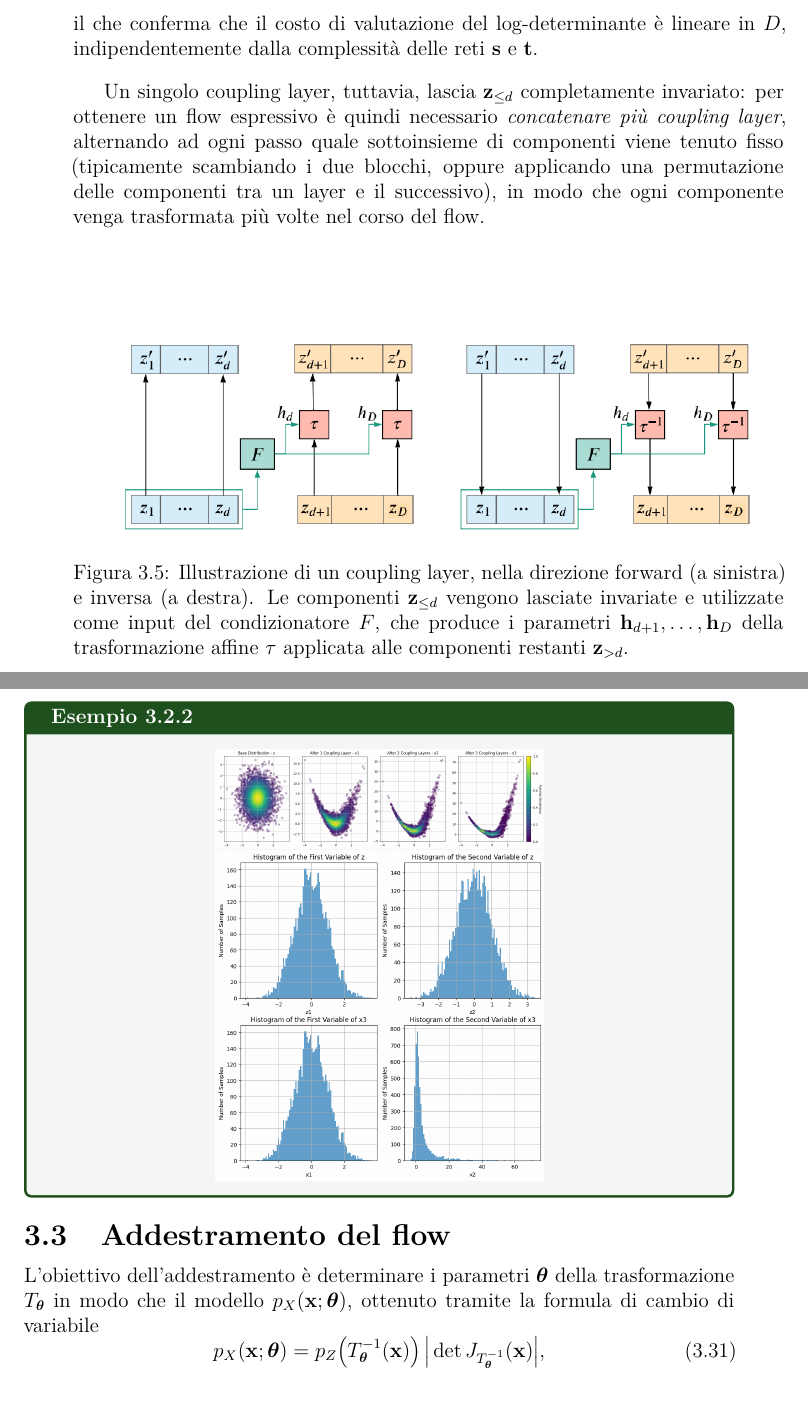
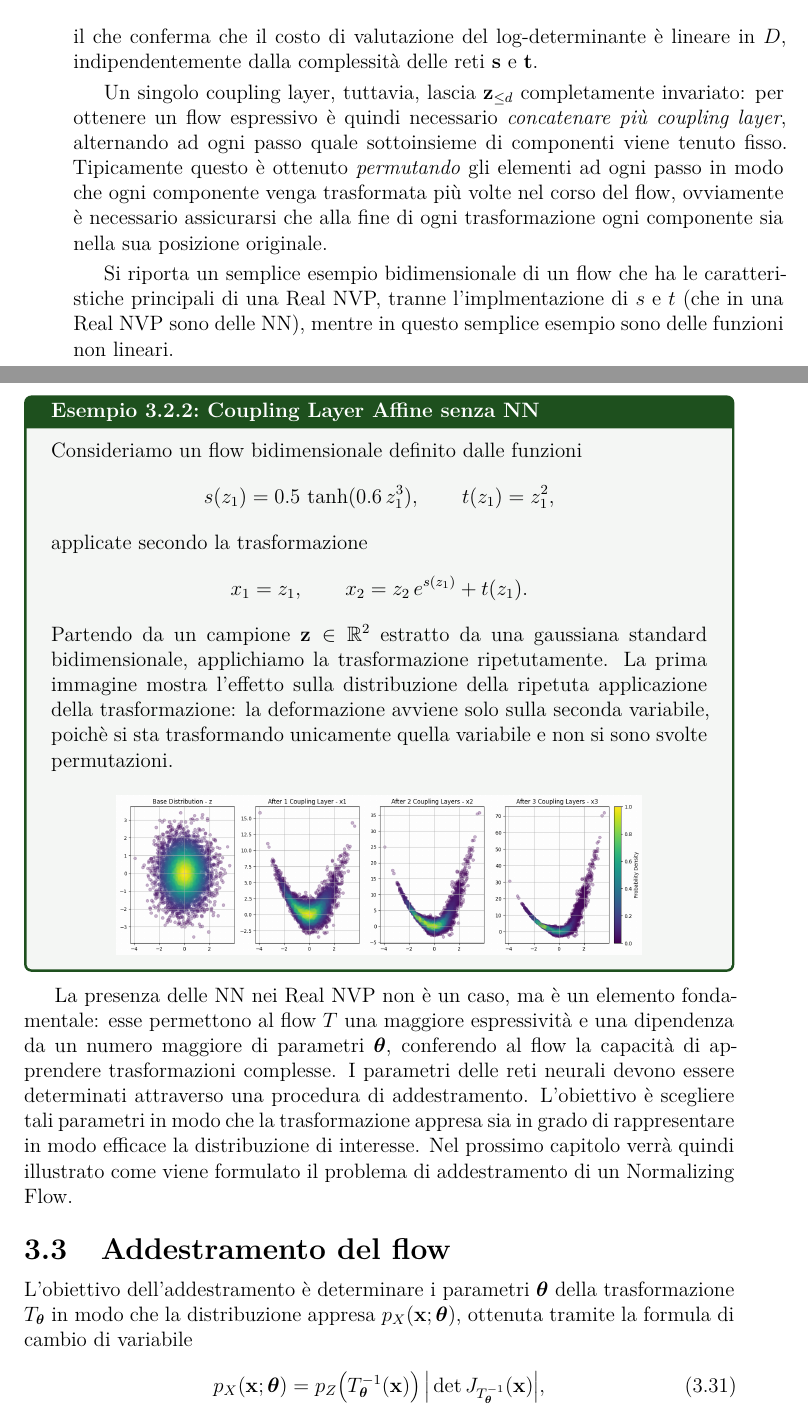
Before and after one commit to rpivi/BC_Thesis, a LaTeX thesis (tex/thesis.tex, which reads tex/cap3.tex): two parts of pages 46 and 47 of 66, joined at a grey line, cut so that both start at the same text. Compiled offline with pdfLaTeX.

Commit message:
cap 3 changes

```diff
--- a/tex/cap3.tex
+++ b/tex/cap3.tex
@@ -340,26 +347,32 @@ dove $\mathbf{I}_d$ è la matrice identità $d \times d$, $\mathbf{0}$ è la mat
 \end{equation}
 il che conferma che il costo di valutazione del log-determinante è lineare in $D$, indipendentemente dalla complessità delle reti $\mathbf{s}$ e $\mathbf{t}$.
 
-Un singolo coupling layer, tuttavia, lascia $\mathbf{z}_{\leq d}$ completamente invariato: per ottenere un flow espressivo è quindi necessario \emph{concatenare più coupling layer}, alternando ad ogni passo quale sottoinsieme di componenti viene tenuto fisso (tipicamente scambiando i due blocchi, oppure applicando una permutazione delle componenti tra un layer e il successivo), in modo che ogni componente venga trasformata più volte nel corso del flow.
+Un singolo coupling layer, tuttavia, lascia $\mathbf{z}_{\leq d}$ completamente invariato: per ottenere un flow espressivo è quindi necessario \emph{concatenare più coupling layer}, alternando ad ogni passo quale sottoinsieme di componenti viene tenuto fisso. Tipicamente questo è ottenuto \emph{permutando} gli elementi ad ogni passo in modo che ogni componente venga trasformata più volte nel corso del flow, ovviamente è necessario assicurarsi che alla fine di ogni trasformazione ogni componente sia nella sua posizione originale.
 
-\begin{figure}[H]
-    \centering
-    \includegraphics[width=1.0\textwidth]{images/NF/coupling_layers.png}
-    \caption{Illustrazione di un coupling layer, nella direzione forward (a sinistra) e inversa (a destra). Le componenti $\mathbf{z}_{\leq d}$ vengono lasciate invariate e utilizzate come input del condizionatore $F$, che produce i parametri $\mathbf{h}_{d+1}, \dots, \mathbf{h}_D$ della trasformazione affine $\tau$ applicata alle componenti restanti $\mathbf{z}_{>d}$.}
-    \label{fig:coupling}
-\end{figure}
+Si riporta un semplice esempio bidimensionale di un flow che ha le caratteristiche principali di una Real NVP, tranne l'implmentazione di $s$ e $t$ (che in una Real NVP sono delle NN), mentre in questo semplice esempio sono delle funzioni non lineari.
 
-\begin{example}{}{}
+\begin{example}{Coupling Layer Affine senza NN}{CLF}
+Consideriamo un flow bidimensionale definito dalle funzioni
+\[
+s(z_1) = 0.5\,\tanh(0.6\,z_1^3), \qquad t(z_1) = z_1^2,
+\]
+applicate secondo la trasformazione
+\[
+x_1 = z_1, \qquad x_2 = z_2\, e^{s(z_1)} + t(z_1).
+\]
+Partendo da un campione $\mathbf{z} \in \mathbb{R}^2$ estratto da una gaussiana standard bidimensionale, applichiamo la trasformazione ripetutamente. La prima immagine mostra l'effetto sulla distribuzione della ripetuta applicazione della trasformazione: la deformazione avviene solo sulla seconda variabile, poichè si sta trasformando unicamente quella variabile e non si sono svolte permutazioni.
+
 \begin{center}
-    \includegraphics[width=0.50\textwidth]{images/NF/coupling_af_example.png}
-    \includegraphics[width=0.50\textwidth]{images/NF/coupling_af2_example.png}
+    \includegraphics[width=0.80\textwidth]{images/NF/coupling_af_example.png}
 \end{center}
 \end{example}
+
+La presenza delle NN nei Real NVP non è un caso, ma è un elemento fondamentale: esse permettono al flow $T$ una maggiore espressività e una dipendenza da un numero maggiore di parametri $\boldsymbol{\theta}$, conferendo al flow la capacità di apprendere trasformazioni complesse. I parametri delle reti neurali devono essere determinati attraverso una procedura di addestramento. L'obiettivo è scegliere tali parametri in modo che la trasformazione appresa sia in grado di rappresentare in modo efficace la distribuzione di interesse. Nel prossimo capitolo verrà quindi illustrato come viene formulato il problema di addestramento di un Normalizing Flow.
 
 \section{Addestramento del flow}
 \label{sec:addestramento-flow}
 
-L'obiettivo dell'addestramento è determinare i parametri $\boldsymbol{\theta}$ della trasformazione $T_{\boldsymbol{\theta}}$ in modo che il modello $p_X(\mathbf{x};\boldsymbol{\theta})$, ottenuto tramite la formula di cambio di variabile
+L'obiettivo dell'addestramento è determinare i parametri $\boldsymbol{\theta}$ della trasformazione $T_{\boldsymbol{\theta}}$ in modo che la distribuzione appresa $p_X(\mathbf{x};\boldsymbol{\theta})$, ottenuta tramite la formula di cambio di variabile
 \begin{equation}
     p_X(\mathbf{x};\boldsymbol{\theta}) = p_Z\big(T_{\boldsymbol{\theta}}^{-1}(\mathbf{x})\big)\,\big|\det J_{T_{\boldsymbol{\theta}}^{-1}}(\mathbf{x})\big|,
 \end{equation}
--- a/tex/thesis.tex
+++ b/tex/thesis.tex
@@ -17,6 +17,9 @@
 \usepackage{graphicx}
 \usepackage{subcaption}
 \usepackage{float}
+
+\usepackage{tikz}
+\usetikzlibrary{shapes.geometric, arrows.meta}
 
 % --- Layout pagina ---
 \usepackage[a4paper, margin=2.8cm, bindingoffset=1cm]{geometry}
```
Also changed, not shown: tex/images/NF/coupling_layers.png, tex/cap3.tex (23 more changed lines), 7 other files.
